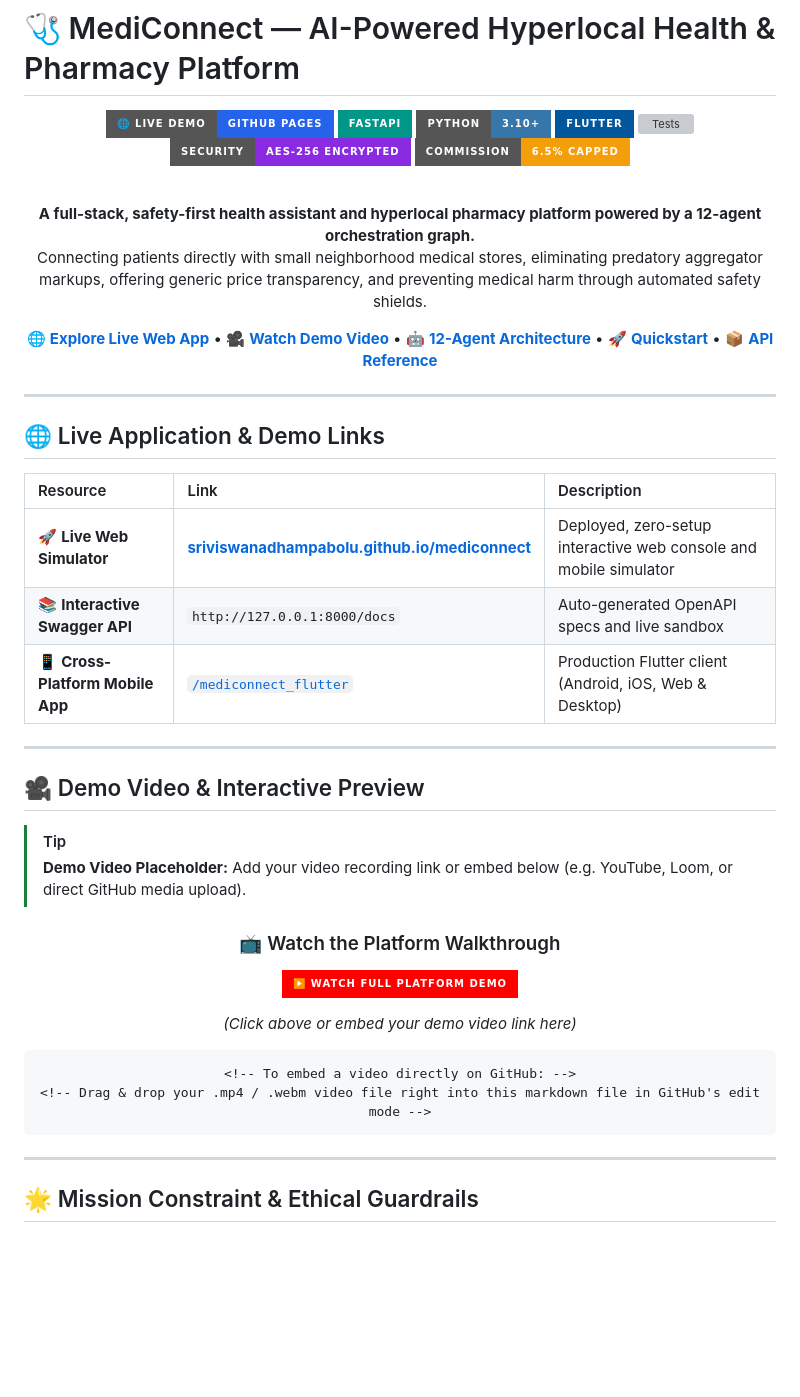
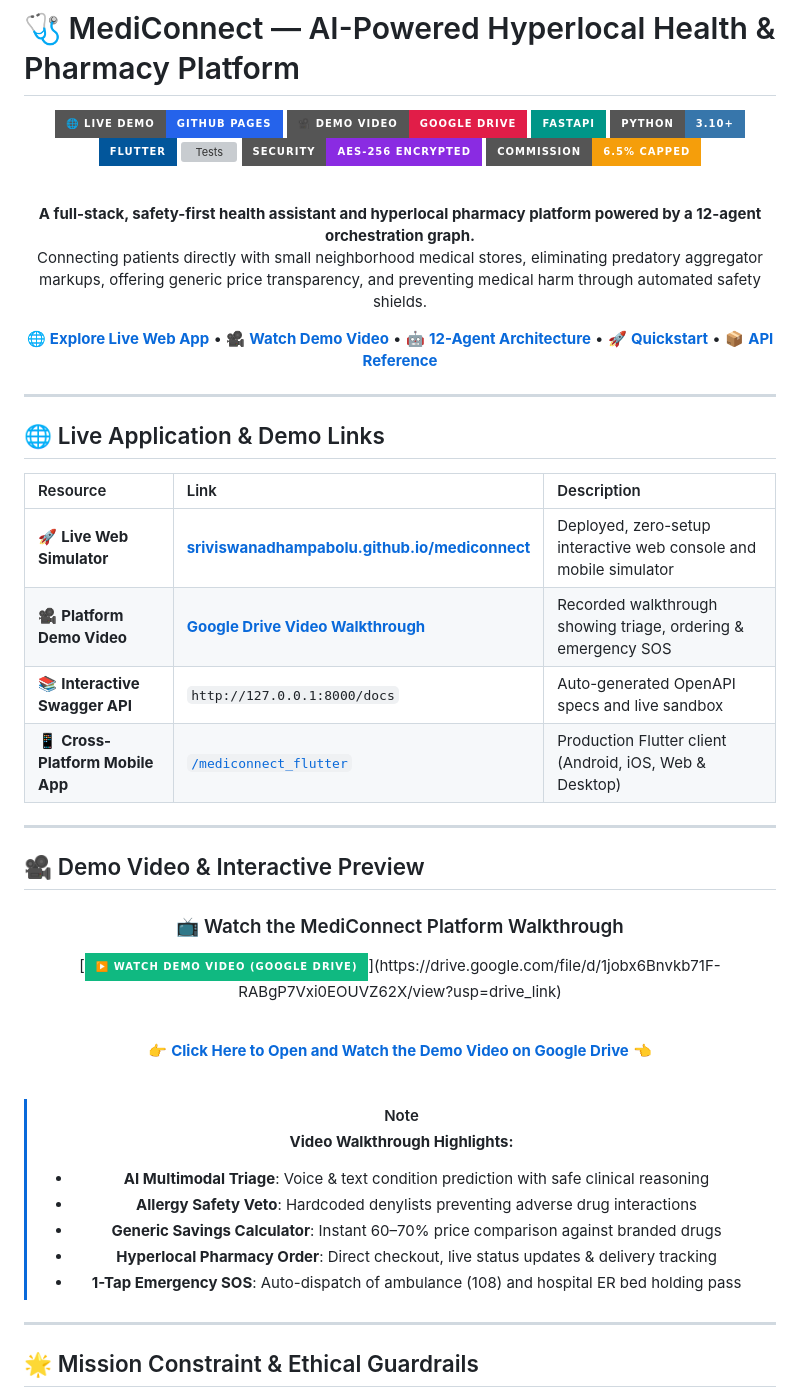
Before and after one commit to sriviswanadhampabolu/mediconnect, a Markdown page: README.md, the part around one of its changes. Rendered like a GitHub page; badges without logos; blank space fills up the shorter version; grey boxes are pictures that could not be loaded.

Commit message:
docs: add Google Drive platform demo video link to README

````diff
--- a/README.md
+++ b/README.md
@@ -3,6 +3,7 @@
 <div align="center">
 
 [![Live Demo](https://img.shields.io/badge/🌐_Live_Demo-GitHub_Pages-2563eb?style=for-the-badge&logo=githubpages&logoColor=white)](https://sriviswanadhampabolu.github.io/mediconnect/)
+[![Demo Video](https://img.shields.io/badge/🎥_Demo_Video-Google_Drive-e11d48?style=for-the-badge&logo=googledrive&logoColor=white)](https://drive.google.com/file/d/1jobx6Bnvkb71F-RABgP7Vxi0EOUVZ62X/view?usp=drive_link)
 [![FastAPI](https://img.shields.io/badge/FastAPI-009688?style=for-the-badge&logo=fastapi&logoColor=white)](https://fastapi.tiangolo.com)
 [![Python 3.10+](https://img.shields.io/badge/Python-3.10+-3776AB?style=for-the-badge&logo=python&logoColor=white)](https://www.python.org/)
 [![Flutter](https://img.shields.io/badge/Flutter-02569B?style=for-the-badge&logo=flutter&logoColor=white)](https://flutter.dev/)
@@ -26,6 +27,7 @@ Connecting patients directly with small neighborhood medical stores, eliminating
 | Resource | Link | Description |
 | :--- | :--- | :--- |
 | 🚀 **Live Web Simulator** | [**sriviswanadhampabolu.github.io/mediconnect**](https://sriviswanadhampabolu.github.io/mediconnect/) | Deployed, zero-setup interactive web console and mobile simulator |
+| 🎥 **Platform Demo Video** | [**Google Drive Video Walkthrough**](https://drive.google.com/file/d/1jobx6Bnvkb71F-RABgP7Vxi0EOUVZ62X/view?usp=drive_link) | Recorded walkthrough showing triage, ordering & emergency SOS |
 | 📚 **Interactive Swagger API** | `http://127.0.0.1:8000/docs` | Auto-generated OpenAPI specs and live sandbox |
 | 📱 **Cross-Platform Mobile App** | [`/mediconnect_flutter`](mediconnect_flutter/) | Production Flutter client (Android, iOS, Web & Desktop) |
 
@@ -33,22 +35,25 @@ Connecting patients directly with small neighborhood medical stores, eliminating
 
 ## 🎥 Demo Video & Interactive Preview
 
-> [!TIP]
-> **Demo Video Placeholder:** Add your video recording link or embed below (e.g. YouTube, Loom, or direct GitHub media upload).
-
 <div align="center">
 
-### 📺 Watch the Platform Walkthrough
+### 📺 Watch the MediConnect Platform Walkthrough
 
-<!-- Replace the URL below with your YouTube, Loom, or MP4 link -->
-[![MediConnect Demo Video](https://img.shields.io/badge/▶️_Watch_Full_Platform_Demo-FF0000?style=for-the-badge&logo=youtube&logoColor=white)](https://sriviswanadhampabolu.github.io/mediconnect/)
+[![Watch Demo on Google Drive](https://img.shields.io/badge/▶️_Watch_Demo_Video_(Google_Drive)-10b981?style=for-the-badge&logo=googledrive&logoColor=white)](https://drive.google.com/file/d/1jobx6Bnvkb71F-RABgP7Vxi0EOUVZ62X/view?usp=drive_link)
 
-*(Click above or embed your demo video link here)*
+<br />
 
-```markdown
-<!-- To embed a video directly on GitHub: -->
-<!-- Drag & drop your .mp4 / .webm video file right into this markdown file in GitHub's edit mode -->
-```
+👉 **[Click Here to Open and Watch the Demo Video on Google Drive](https://drive.google.com/file/d/1jobx6Bnvkb71F-RABgP7Vxi0EOUVZ62X/view?usp=drive_link)** 👈
+
+<br />
+
+> [!NOTE]
+> **Video Walkthrough Highlights:**
+> - **AI Multimodal Triage**: Voice & text condition prediction with safe clinical reasoning
+> - **Allergy Safety Veto**: Hardcoded denylists preventing adverse drug interactions
+> - **Generic Savings Calculator**: Instant 60–70% price comparison against branded drugs
+> - **Hyperlocal Pharmacy Order**: Direct checkout, live status updates & delivery tracking
+> - **1-Tap Emergency SOS**: Auto-dispatch of ambulance (108) and hospital ER bed holding pass
 
 </div>
 
````
Also changed, not shown: other parts of README.md (+1 -1 lines).
